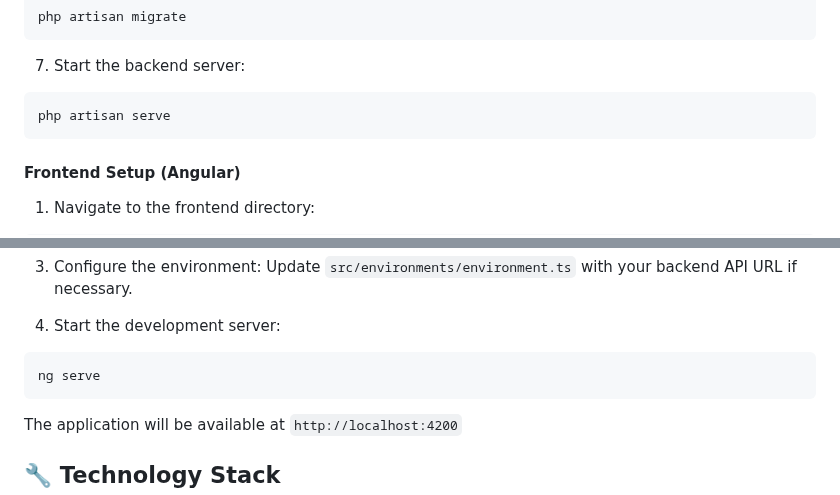
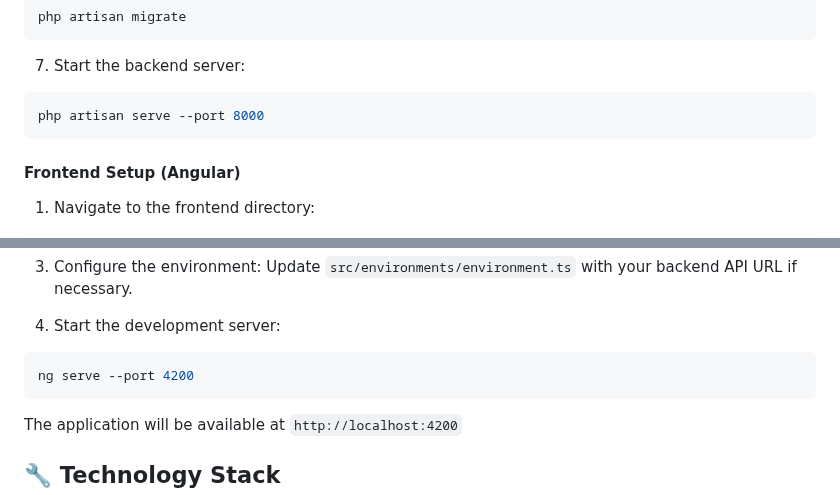
Before and after one commit to KhBraham/CareLink, a Markdown page: README.md, 2 parts joined by grey strips. Rendered like a GitHub page.

Commit message:
Update README.md with specific port numbers for backend and frontend servers

````diff
--- a/README.md
+++ b/README.md
@@ -119,7 +119,7 @@ php artisan migrate
 
 7. Start the backend server:
 ```bash
-php artisan serve
+php artisan serve --port 8000
 ```
 
 #### Frontend Setup (Angular)
@@ -139,7 +139,7 @@ Update `src/environments/environment.ts` with your backend API URL if necessary.
 
 4. Start the development server:
 ```bash
-ng serve
+ng serve --port 4200
 ```
 
 The application will be available at `http://localhost:4200`
````
